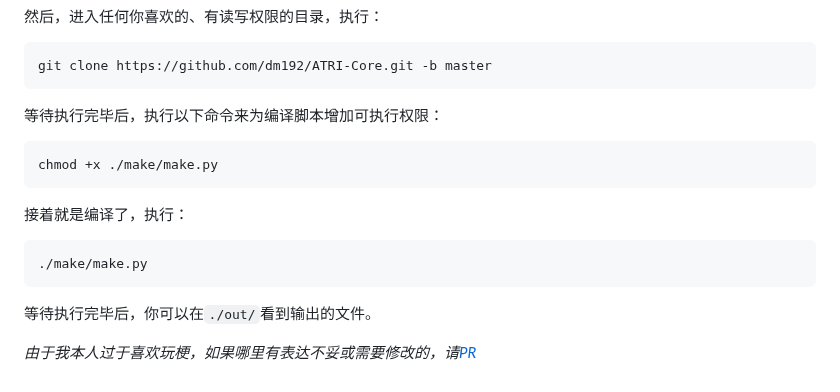
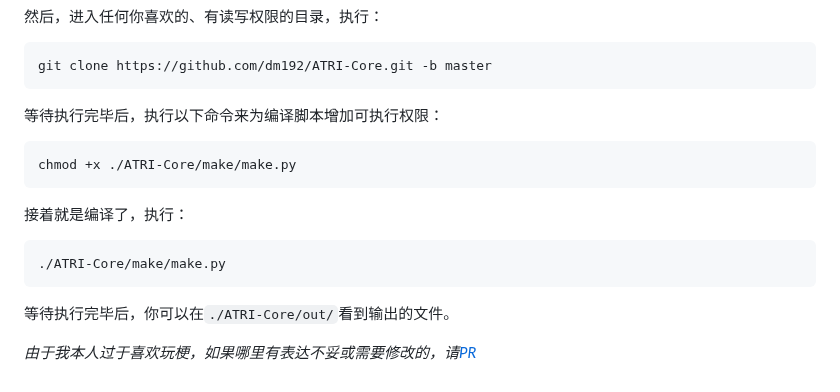
Before and after one commit to dm192/ATRI-Core, a Markdown page: zh_CN/README.md, the part around the change. Drawn GitHub-style.

````diff
--- a/zh_CN/README.md
+++ b/zh_CN/README.md
@@ -54,12 +54,12 @@ git clone https://github.com/dm192/ATRI-Core.git -b master
 ```
 等待执行完毕后，执行以下命令来为编译脚本增加可执行权限：
 ```bash
-chmod +x ./make/make.py
+chmod +x ./ATRI-Core/make/make.py
 ```
 接着就是编译了，执行：
 ```bash
-./make/make.py
+./ATRI-Core/make/make.py
 ```
-等待执行完毕后，你可以在`./out/`看到输出的文件。
+等待执行完毕后，你可以在`./ATRI-Core/out/`看到输出的文件。
 
 *由于我本人过于喜欢玩梗，如果哪里有表达不妥或需要修改的，请[PR](https://github.com/dm192/ATRI-Core/pulls)*
````
